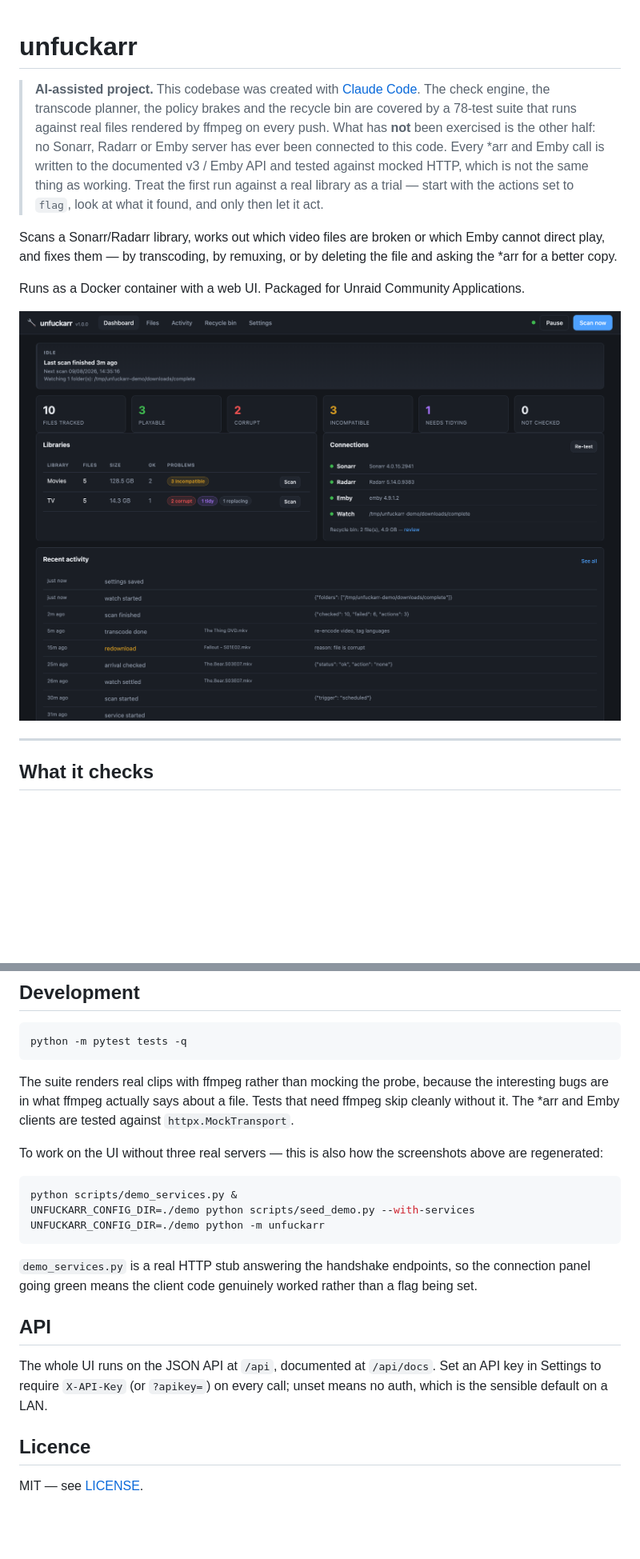
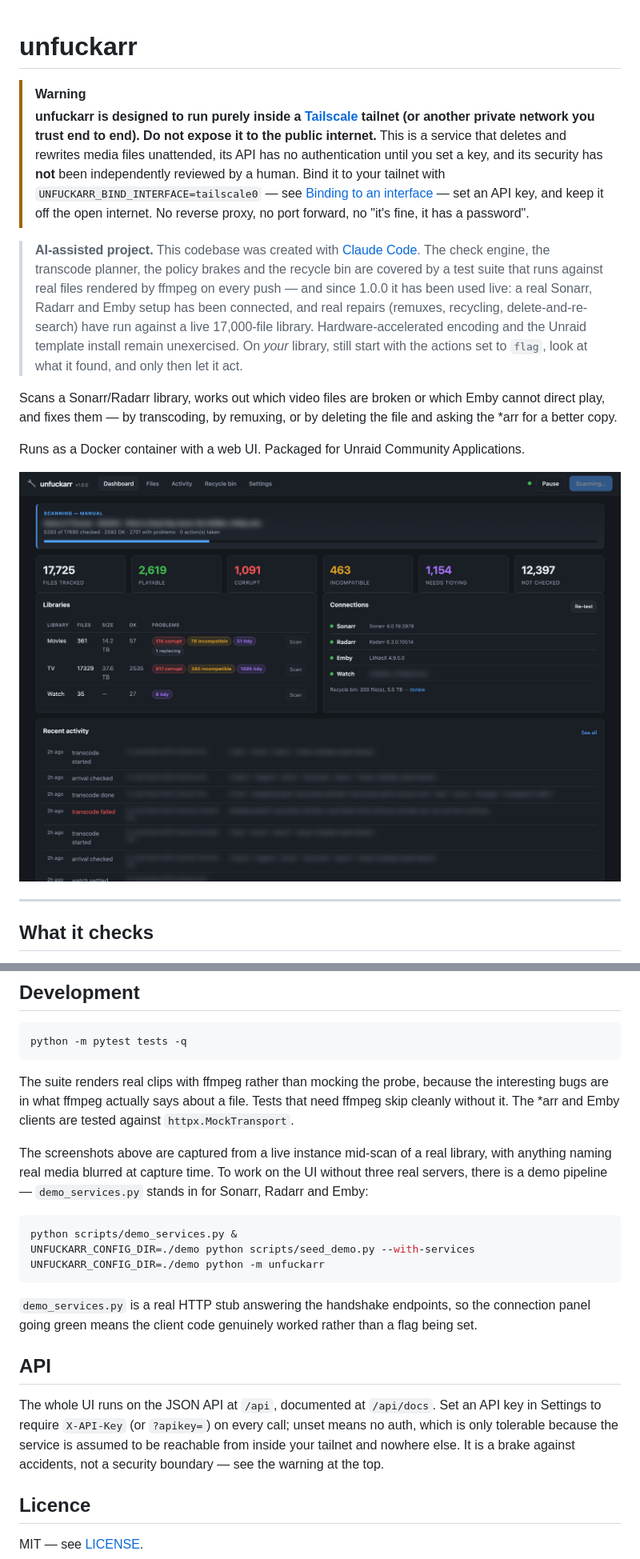
Before and after one commit to stoatworks-labs/unfuckarr, a Markdown page: README.md, 2 parts joined by grey strips. Shown at 80% size. GitHub-like rendering; pictures changed too: docs/screenshots/dashboard.png; blank space fills up the shorter version.

````diff
--- a/README.md
+++ b/README.md
@@ -1,12 +1,21 @@
 # unfuckarr
+
+> [!WARNING]
+> **unfuckarr is designed to run purely inside a [Tailscale](https://tailscale.com) tailnet (or
+> another private network you trust end to end). Do not expose it to the public internet.**
+> This is a service that deletes and rewrites media files unattended, its API has no
+> authentication until you set a key, and its security has **not** been independently reviewed
+> by a human. Bind it to your tailnet with `UNFUCKARR_BIND_INTERFACE=tailscale0` — see
+> [Binding to an interface](#binding-to-an-interface) — set an API key, and keep it off the
+> open internet. No reverse proxy, no port forward, no "it's fine, it has a password".
 
 > **AI-assisted project.** This codebase was created with [Claude Code](https://claude.com/claude-code).
 > The check engine, the transcode planner, the policy brakes and the recycle bin are covered by a
-> 78-test suite that runs against real files rendered by ffmpeg on every push. What has **not** been
-> exercised is the other half: no Sonarr, Radarr or Emby server has ever been connected to this code.
-> Every *arr and Emby call is written to the documented v3 / Emby API and tested against mocked HTTP,
-> which is not the same thing as working. Treat the first run against a real library as a trial —
-> start with the actions set to `flag`, look at what it found, and only then let it act.
+> test suite that runs against real files rendered by ffmpeg on every push — and since 1.0.0 it
+> has been used live: a real Sonarr, Radarr and Emby setup has been connected, and real repairs
+> (remuxes, recycling, delete-and-re-search) have run against a live 17,000-file library.
+> Hardware-accelerated encoding and the Unraid template install remain unexercised. On *your* library, still start
+> with the actions set to `flag`, look at what it found, and only then let it act.
 
 Scans a Sonarr/Radarr library, works out which video files are broken or which Emby cannot
 direct play, and fixes them — by transcoding, by remuxing, or by deleting the file and asking the
@@ -183,8 +217,9 @@ The suite renders real clips with ffmpeg rather than mocking the probe, because
 bugs are in what ffmpeg actually says about a file. Tests that need ffmpeg skip cleanly without it.
 The *arr and Emby clients are tested against `httpx.MockTransport`.
 
-To work on the UI without three real servers — this is also how the screenshots above are
-regenerated:
+The screenshots above are captured from a live instance mid-scan of a real library, with
+anything naming real media blurred at capture time. To work on the UI without three real
+servers, there is a demo pipeline — `demo_services.py` stands in for Sonarr, Radarr and Emby:
 
 ```bash
 python scripts/demo_services.py &
@@ -198,8 +233,9 @@ going green means the client code genuinely worked rather than a flag being set.
 ## API
 
 The whole UI runs on the JSON API at `/api`, documented at `/api/docs`. Set an API key in Settings
-to require `X-API-Key` (or `?apikey=`) on every call; unset means no auth, which is the sensible
-default on a LAN.
+to require `X-API-Key` (or `?apikey=`) on every call; unset means no auth, which is only tolerable
+because the service is assumed to be reachable from inside your tailnet and nowhere else. It is a
+brake against accidents, not a security boundary — see the warning at the top.
 
 ## Licence
 
````
Also changed, not shown: other parts of README.md (+26 -1 lines), AGENTS.md (+25 -16 lines), docs/screenshots/file-detail.png, docs/screenshots/files.png, docs/screenshots/settings-policy.png, 4 other files.
